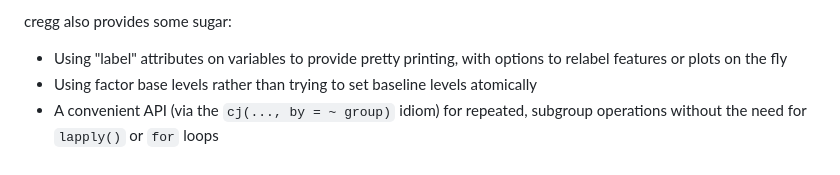
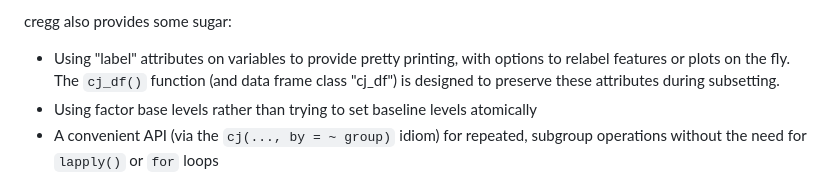
Before and after one commit to leeper/cregg, a Markdown page: README.md, the part around one of its changes. Drawn GitHub-style.

Commit message:
add cj_df() class and methods; provide tests

```diff
--- a/README.md
+++ b/README.md
@@ -33,7 +33,7 @@ The design of cregg follows a few key princples:
 
 cregg also provides some sugar:
 
- - Using "label" attributes on variables to provide pretty printing, with options to relabel features or plots on the fly
+ - Using "label" attributes on variables to provide pretty printing, with options to relabel features or plots on the fly. The `cj_df()` function (and data frame class "cj_df") is designed to preserve these attributes during subsetting.
  - Using factor base levels rather than trying to set baseline levels atomically
  - A convenient API (via the `cj(..., by = ~ group)` idiom) for repeated, subgroup operations without the need for `lapply()` or `for` loops
  - All functions have arguments in data-formula order, making it simple to pipe into them via the magrittr pipe (`%>%`).
```
Also changed, not shown: other parts of README.md (+3 -3 lines), NEWS.md (+7 -1 lines), figure/mm_by-1.png, figure/mmplot-1.png, figure/plot_amce-1.png, 15 other files.
